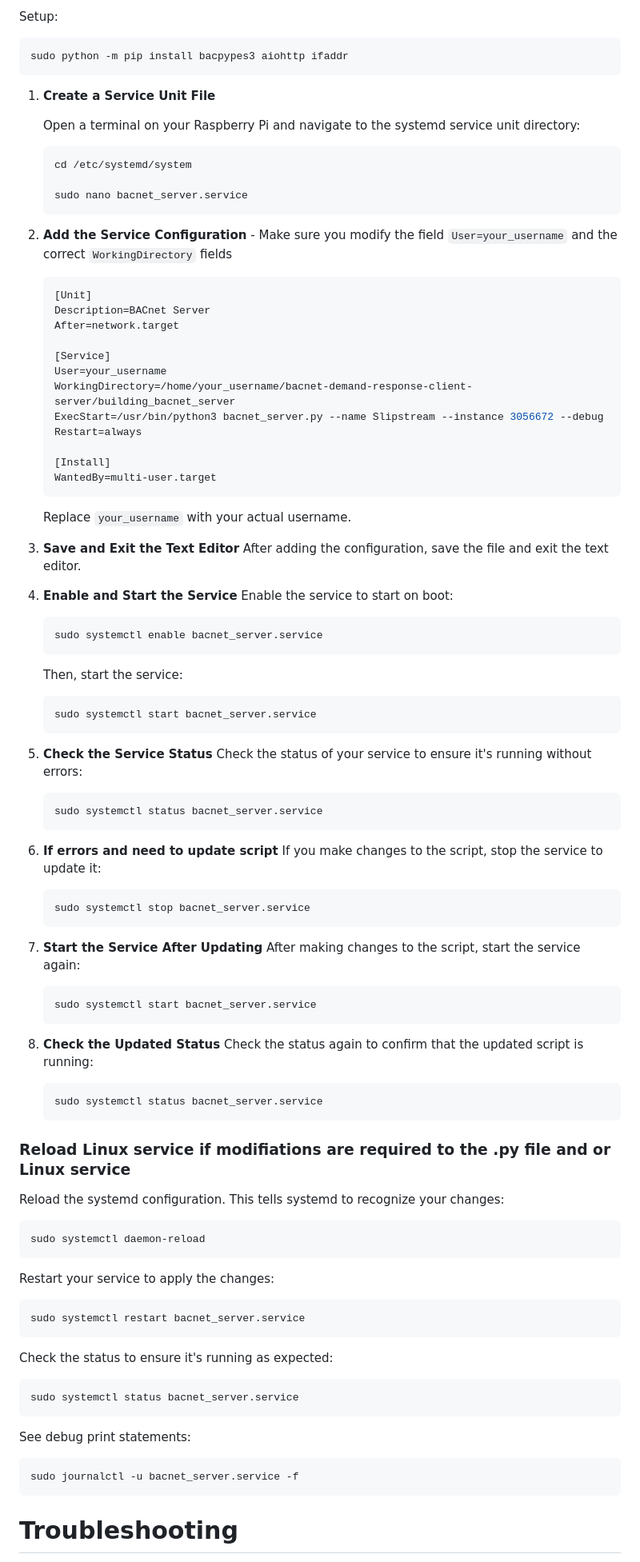
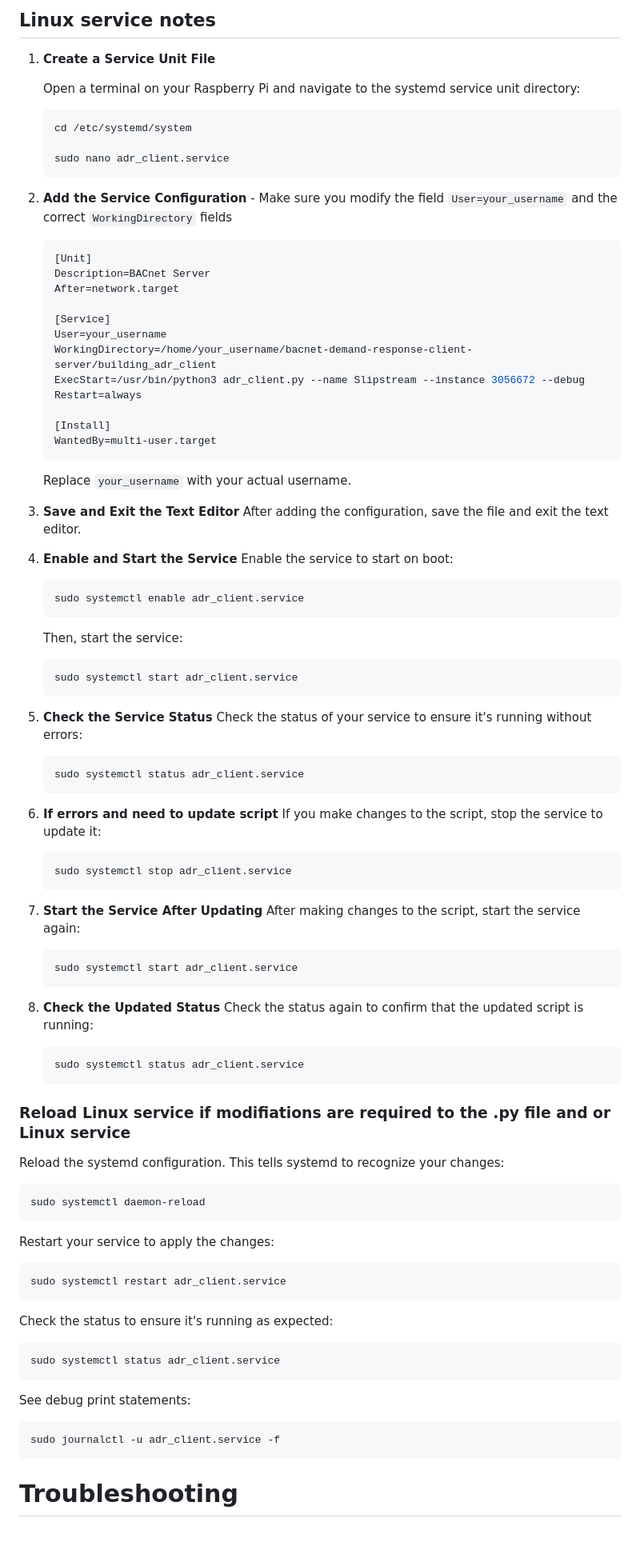
Before and after one commit to bbartling/demand-response-research, a Markdown page: old/building_bacnet_server/README.md, the part around one of its changes. Shown at 80% size. Rendered like a GitHub page; blank space fills up the shorter version.

````diff
--- a/old/building_bacnet_server/README.md
+++ b/old/building_bacnet_server/README.md
@@ -29,8 +64,5 @@ If a different UDP port is required for the project use an arg like: `--address
 
-Setup:
-```bash
-sudo python -m pip install bacpypes3 aiohttp ifaddr
-```
+## Linux service notes
 
 1. **Create a Service Unit File**
 
@@ -39,7 +71,7 @@ sudo python -m pip install bacpypes3 aiohttp ifaddr
    ```bash
    cd /etc/systemd/system
 
-   sudo nano bacnet_server.service
+   sudo nano adr_client.service
    ```
 
 2. **Add the Service Configuration** - Make sure you modify the field `User=your_username` and the correct `WorkingDirectory` fields
@@ -51,8 +83,8 @@ sudo python -m pip install bacpypes3 aiohttp ifaddr
 
    [Service]
    User=your_username
-   WorkingDirectory=/home/your_username/bacnet-demand-response-client-server/building_bacnet_server
-   ExecStart=/usr/bin/python3 bacnet_server.py --name Slipstream --instance 3056672 --debug
+   WorkingDirectory=/home/your_username/bacnet-demand-response-client-server/building_adr_client
+   ExecStart=/usr/bin/python3 adr_client.py --name Slipstream --instance 3056672 --debug
    Restart=always
 
    [Install]
@@ -66,31 +98,31 @@ sudo python -m pip install bacpypes3 aiohttp ifaddr
 3. **Enable and Start the Service**
    Enable the service to start on boot:
    ```bash
-   sudo systemctl enable bacnet_server.service
+   sudo systemctl enable adr_client.service
    ```
    Then, start the service:
    ```bash
-   sudo systemctl start bacnet_server.service
+   sudo systemctl start adr_client.service
    ```
 4. **Check the Service Status**
    Check the status of your service to ensure it's running without errors:
    ```bash
-   sudo systemctl status bacnet_server.service
+   sudo systemctl status adr_client.service
    ```
 5. **If errors and need to update script**
    If you make changes to the script, stop the service to update it:
    ```bash
-   sudo systemctl stop bacnet_server.service
+   sudo systemctl stop adr_client.service
    ```
 6. **Start the Service After Updating**
    After making changes to the script, start the service again:
    ```bash
-   sudo systemctl start bacnet_server.service
+   sudo systemctl start adr_client.service
    ```
 7. **Check the Updated Status**
    Check the status again to confirm that the updated script is running:
    ```bash
-   sudo systemctl status bacnet_server.service
+   sudo systemctl status adr_client.service
    ```
 
 ### **Reload Linux service if modifiations are required to the .py file and or Linux service**
@@ -101,17 +133,17 @@ sudo python -m pip install bacpypes3 aiohttp ifaddr
 
    Restart your service to apply the changes:
    ```bash
-   sudo systemctl restart bacnet_server.service
+   sudo systemctl restart adr_client.service
    ```
 
    Check the status to ensure it's running as expected:
    ```bash
-   sudo systemctl status bacnet_server.service
+   sudo systemctl status adr_client.service
    ```
 
    See debug print statements:
    ```bash
-   sudo journalctl -u bacnet_server.service -f
+   sudo journalctl -u adr_client.service -f
    ```
 
 # Troubleshooting
````
Also changed, not shown: other parts of old/building_bacnet_server/README.md (+39 -4 lines).
